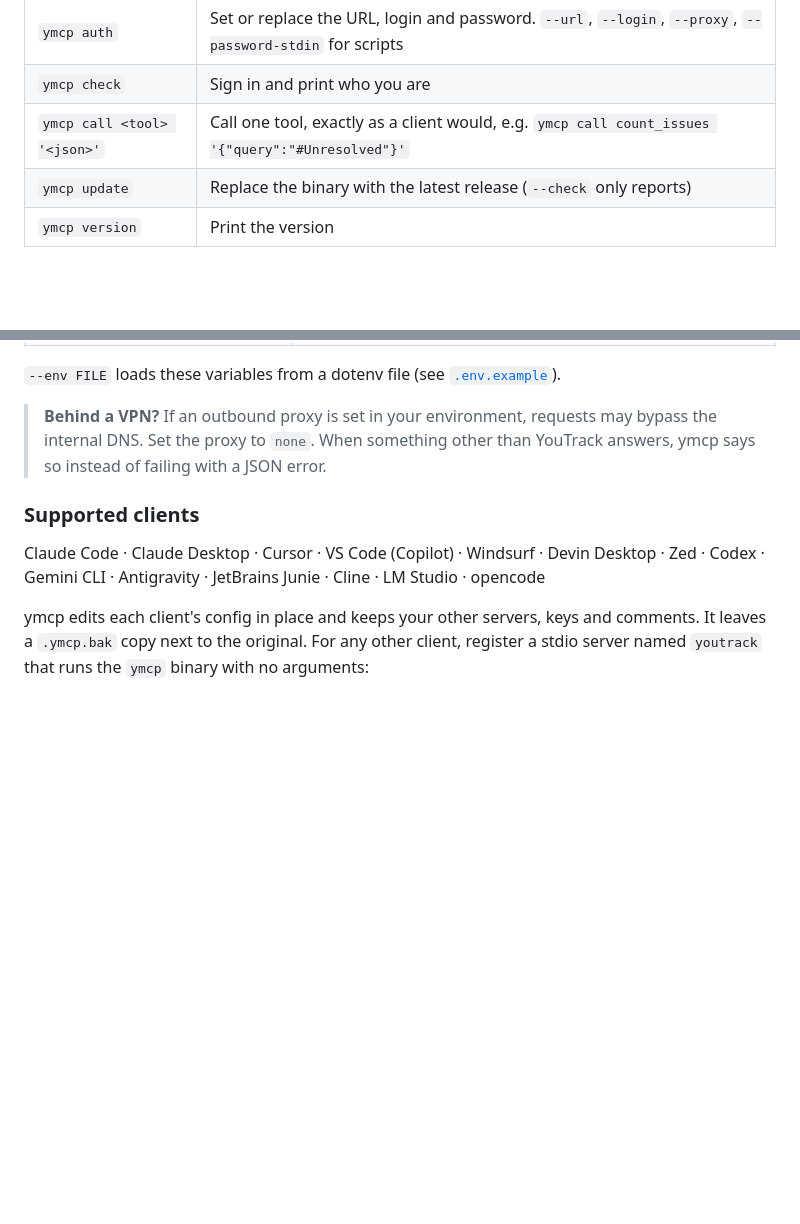
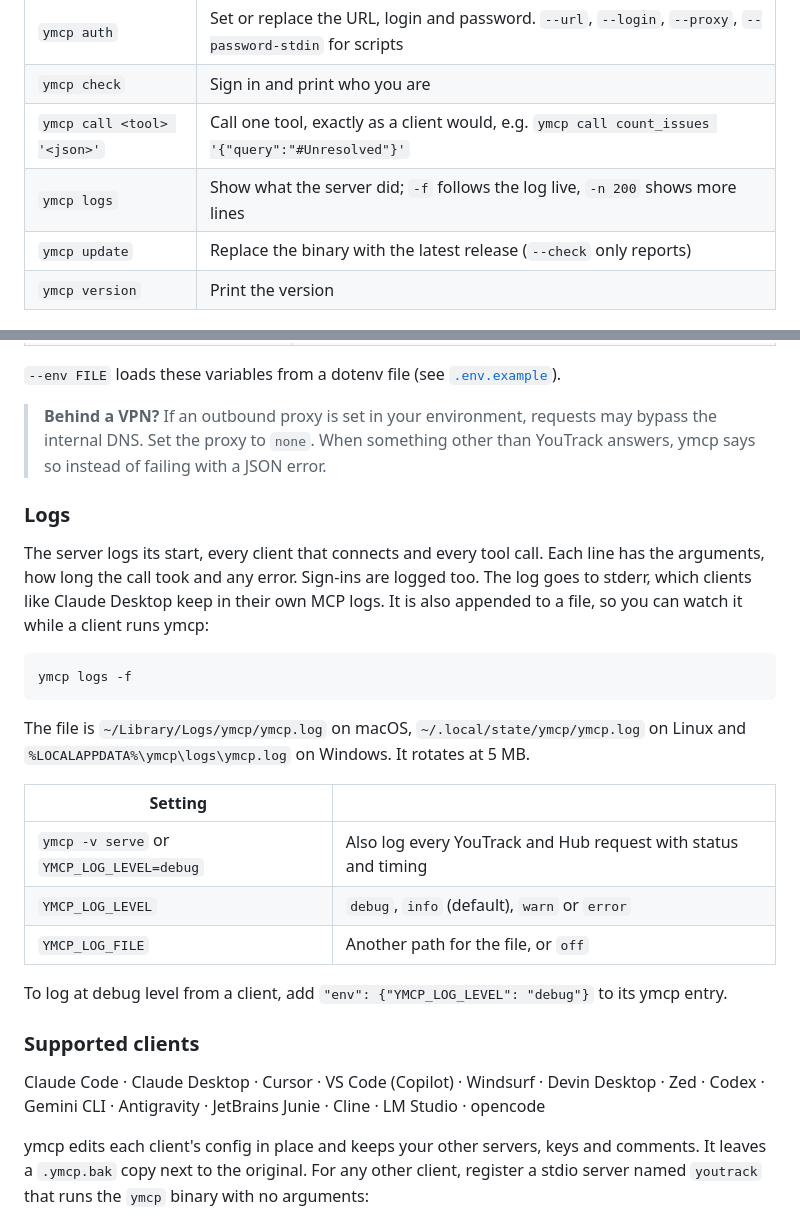
Before and after one commit to xlsft/ymcp, a Markdown page: README.md, 2 parts joined by grey strips. GitHub-like rendering; blank space fills up the shorter version.

Commit message:
docs: document logs and ymcp logs
Co-Authored-By: Claude Opus 5.5 <noreply@anthropic.com>

````diff
--- a/README.md
+++ b/README.md
@@ -51,6 +51,7 @@ Run `ymcp setup` again at any time to add or remove clients.
 | `ymcp auth` | Set or replace the URL, login and password. `--url`, `--login`, `--proxy`, `--password-stdin` for scripts |
 | `ymcp check` | Sign in and print who you are |
 | `ymcp call <tool> '<json>'` | Call one tool, exactly as a client would, e.g. `ymcp call count_issues '{"query":"#Unresolved"}'` |
+| `ymcp logs` | Show what the server did; `-f` follows the log live, `-n 200` shows more lines |
 | `ymcp update` | Replace the binary with the latest release (`--check` only reports) |
 | `ymcp version` | Print the version |
 
@@ -109,6 +110,27 @@ Environment variables override the stored values. That's handy for CI or for sev
 > **Behind a VPN?** If an outbound proxy is set in your environment, requests may bypass the internal DNS.
 > Set the proxy to `none`. When something other than YouTrack answers, ymcp says so instead of failing with a JSON error.
 
+### Logs
+
+The server logs its start, every client that connects and every tool call. Each line has the arguments, how long the
+call took and any error. Sign-ins are logged too. The log goes to stderr, which clients like Claude Desktop keep in
+their own MCP logs. It is also appended to a file, so you can watch it while a client runs ymcp:
+
+```sh
+ymcp logs -f
+```
+
+The file is `~/Library/Logs/ymcp/ymcp.log` on macOS, `~/.local/state/ymcp/ymcp.log` on Linux and
+`%LOCALAPPDATA%\ymcp\logs\ymcp.log` on Windows. It rotates at 5 MB.
+
+| Setting | |
+|---|---|
+| `ymcp -v serve` or `YMCP_LOG_LEVEL=debug` | Also log every YouTrack and Hub request with status and timing |
+| `YMCP_LOG_LEVEL` | `debug`, `info` (default), `warn` or `error` |
+| `YMCP_LOG_FILE` | Another path for the file, or `off` |
+
+To log at debug level from a client, add `"env": {"YMCP_LOG_LEVEL": "debug"}` to its ymcp entry.
+
 ### Supported clients
 
 Claude Code · Claude Desktop · Cursor · VS Code (Copilot) · Windsurf · Devin Desktop · Zed · Codex · Gemini CLI ·
````
